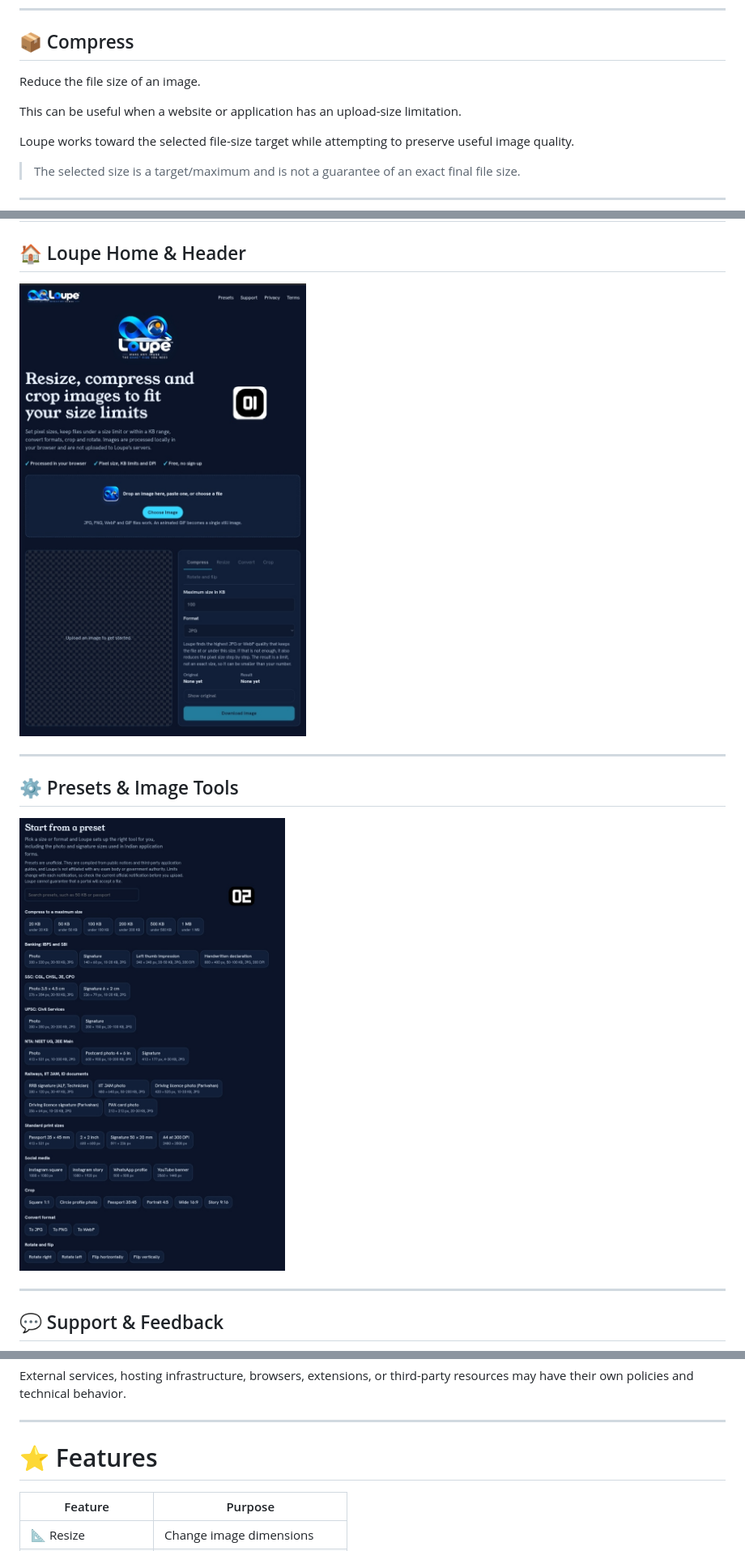
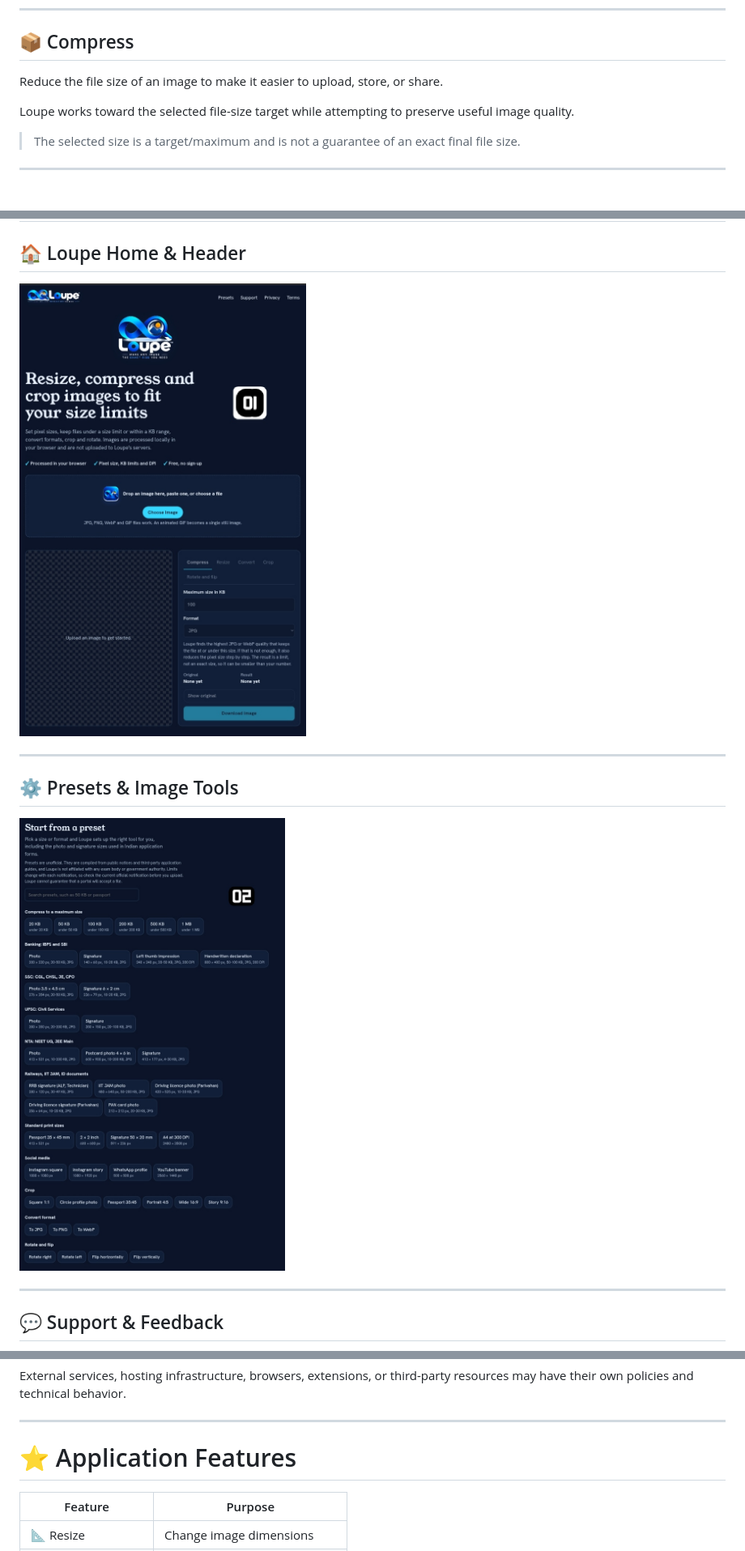
Before and after one commit to SKABDULAHMED8/Loupe-8, a Markdown page: README.md, 3 parts joined by grey strips. Shown at 81% size. Rendered like a GitHub page; blank space fills up the shorter version.

```diff
--- a/README.md
+++ b/README.md
@@ -83,9 +89,7 @@ Useful for:
 
 ## 📦 Compress
 
-Reduce the file size of an image.
-
-This can be useful when a website or application has an upload-size limitation.
+Reduce the file size of an image to make it easier to upload, store, or share.
 
 Loupe works toward the selected file-size target while attempting to preserve useful image quality.
 
@@ -234,13 +238,13 @@ Download the final image when you are satisfied with the result.
 
 ## 🏠 Loupe Home & Header
 
-![Loupe Home Header](https://github.com/SKABDULAHMED8/Loupe-8/blob/main/HEADER1.jpg?raw=true)
+![Loupe Home Header](https://raw.githubusercontent.com/SKABDULAHMED8/Loupe-8/main/HEADER1.jpg)
 
 ---
 
 ## ⚙️ Presets & Image Tools
 
-![Loupe Presets](https://github.com/SKABDULAHMED8/Loupe-8/blob/main/PRESETS2.jpg?raw=true)
+![Loupe Presets](https://raw.githubusercontent.com/SKABDULAHMED8/Loupe-8/main/PRESETS2.jpg)
 
 ---
 
@@ -268,7 +272,7 @@ External services, hosting infrastructure, browsers, extensions, or third-party
 
 ---
 
-# ⭐ Features
+# ⭐ Application Features
 
 | Feature | Purpose |
 |---|---|
```
Also changed, not shown: other parts of README.md (+64 -25 lines).
